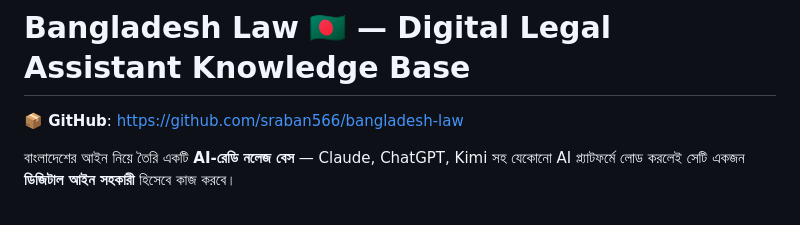
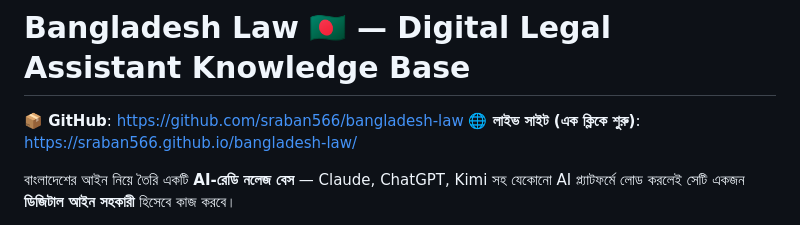
Before and after one commit to sraban566/bangladesh-law, a Markdown page: README.md, the part around the change. Drawn GitHub-style.

Commit message:
Add live site link to README

```diff
--- a/README.md
+++ b/README.md
@@ -1,6 +1,7 @@
 # Bangladesh Law 🇧🇩 — Digital Legal Assistant Knowledge Base
 
 **📦 GitHub**: https://github.com/sraban566/bangladesh-law
+**🌐 লাইভ সাইট (এক ক্লিকে শুরু)**: https://sraban566.github.io/bangladesh-law/
 
 বাংলাদেশের আইন নিয়ে তৈরি একটি **AI-রেডি নলেজ বেস** — Claude, ChatGPT, Kimi সহ যেকোনো AI প্ল্যাটফর্মে লোড করলেই সেটি একজন **ডিজিটাল আইন সহকারী** হিসেবে কাজ করবে।
 
```
